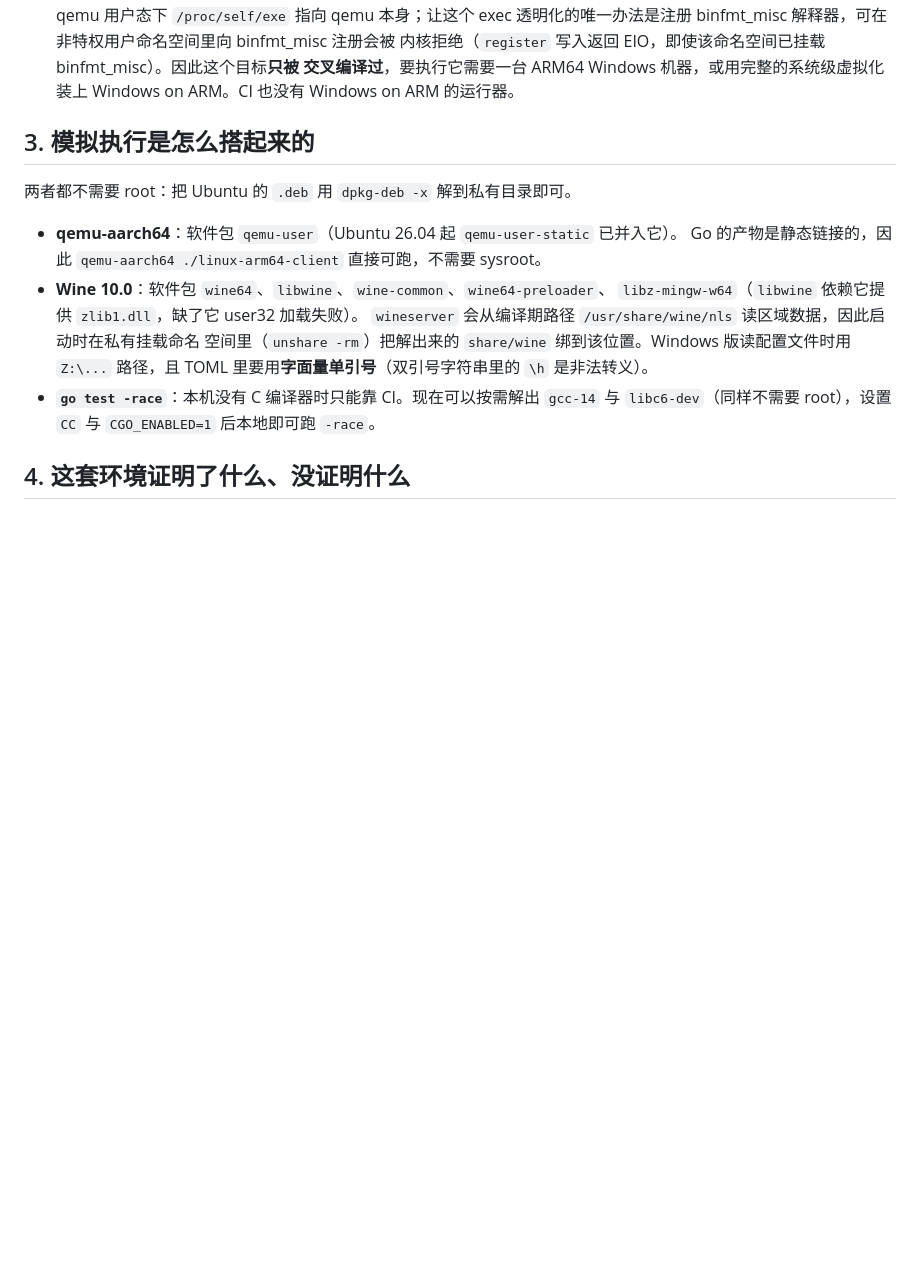
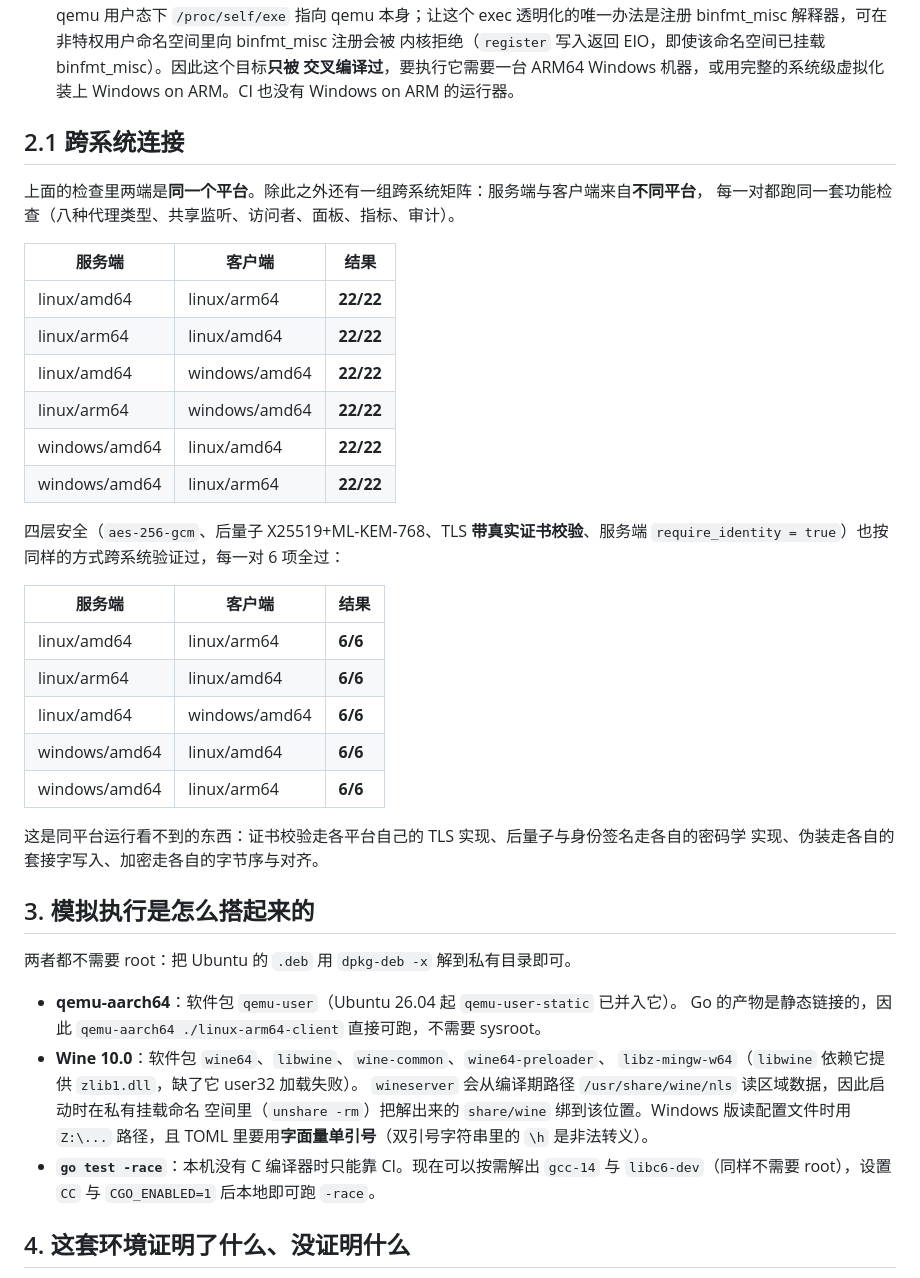
Before and after one commit to 000214075/aethertunnel, a Markdown page: docs/PLATFORMS.md, the part around one of its changes. Rendered like a GitHub page; blank space fills up the shorter version.

```diff
--- a/docs/PLATFORMS.md
+++ b/docs/PLATFORMS.md
@@ -48,6 +53,34 @@
   内核拒绝（`register` 写入返回 EIO，即使该命名空间已挂载 binfmt_misc）。因此这个目标**只被
   交叉编译过**，要执行它需要一台 ARM64 Windows 机器，或用完整的系统级虚拟化装上 Windows on
   ARM。CI 也没有 Windows on ARM 的运行器。
+
+## 2.1 跨系统连接
+
+上面的检查里两端是**同一个平台**。除此之外还有一组跨系统矩阵：服务端与客户端来自**不同平台**，
+每一对都跑同一套功能检查（八种代理类型、共享监听、访问者、面板、指标、审计）。
+
+| 服务端 | 客户端 | 结果 |
+|---|---|---|
+| linux/amd64 | linux/arm64 | **22/22** |
+| linux/arm64 | linux/amd64 | **22/22** |
+| linux/amd64 | windows/amd64 | **22/22** |
+| linux/arm64 | windows/amd64 | **22/22** |
+| windows/amd64 | linux/amd64 | **22/22** |
+| windows/amd64 | linux/arm64 | **22/22** |
+
+四层安全（`aes-256-gcm`、后量子 X25519+ML-KEM-768、TLS **带真实证书校验**、服务端
+`require_identity = true`）也按同样的方式跨系统验证过，每一对 6 项全过：
+
+| 服务端 | 客户端 | 结果 |
+|---|---|---|
+| linux/amd64 | linux/arm64 | **6/6** |
+| linux/arm64 | linux/amd64 | **6/6** |
+| linux/amd64 | windows/amd64 | **6/6** |
+| windows/amd64 | linux/amd64 | **6/6** |
+| windows/amd64 | linux/arm64 | **6/6** |
+
+这是同平台运行看不到的东西：证书校验走各平台自己的 TLS 实现、后量子与身份签名走各自的密码学
+实现、伪装走各自的套接字写入、加密走各自的字节序与对齐。
 
 ## 3. 模拟执行是怎么搭起来的
 
```
Also changed, not shown: other parts of docs/PLATFORMS.md (+12 -7 lines), CHANGELOG.md (+17 -0 lines).
